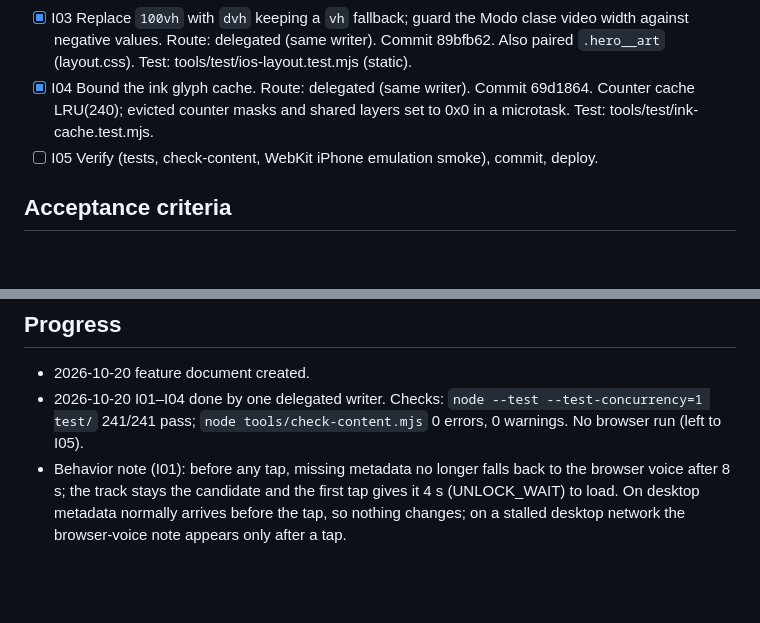
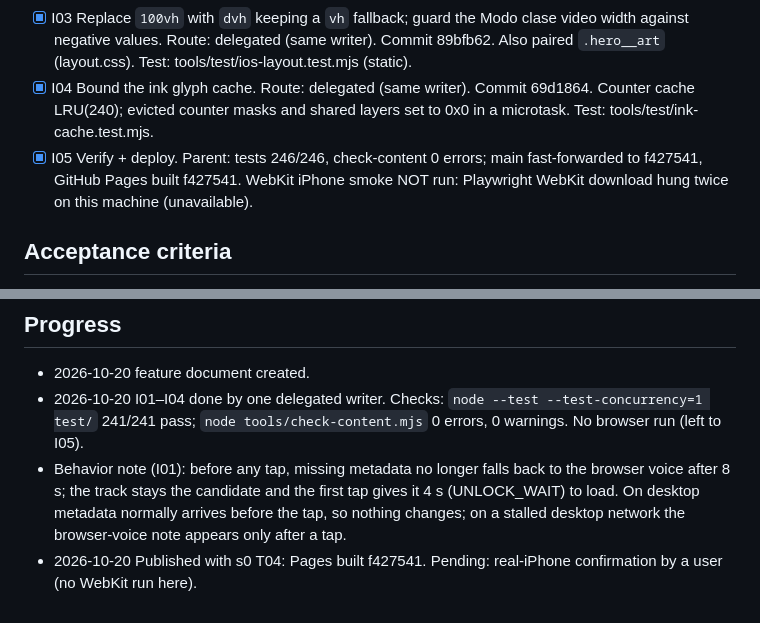
Before and after one commit to CarlosAndres12/estado-ia-2026, a Markdown page: odd/tasks/ios-safari-fixes.md, 2 parts joined by grey strips. Rendered like a GitHub page; blank space fills up the shorter version.

Commit message:
docs(odd): record iOS fixes and timeline fichas publish

```diff
--- a/odd/tasks/ios-safari-fixes.md
+++ b/odd/tasks/ios-safari-fixes.md
@@ -23,7 +23,7 @@ iPhone users get videos with long delays and no sound, a dead button and clipped
 - [x] I02 Fullscreen fallback: pseudo-fullscreen (fixed, full viewport) when the Fullscreen API is unavailable. Route: delegated (same writer). Commit 76a621b. Test: tools/test/ios-layout.test.mjs (static).
 - [x] I03 Replace `100vh` with `dvh` keeping a `vh` fallback; guard the Modo clase video width against negative values. Route: delegated (same writer). Commit 89bfb62. Also paired `.hero__art` (layout.css). Test: tools/test/ios-layout.test.mjs (static).
 - [x] I04 Bound the ink glyph cache. Route: delegated (same writer). Commit 69d1864. Counter cache LRU(240); evicted counter masks and shared layers set to 0x0 in a microtask. Test: tools/test/ink-cache.test.mjs.
-- [ ] I05 Verify (tests, check-content, WebKit iPhone emulation smoke), commit, deploy.
+- [x] I05 Verify + deploy. Parent: tests 246/246, check-content 0 errors; main fast-forwarded to f427541, GitHub Pages built f427541. WebKit iPhone smoke NOT run: Playwright WebKit download hung twice on this machine (unavailable).
 
 ## Acceptance criteria
 - Play starts immediately on WebKit iPhone emulation without the 8 s stall; no console errors.
@@ -34,3 +34,4 @@ iPhone users get videos with long delays and no sound, a dead button and clipped
 - 2026-10-20 feature document created.
 - 2026-10-20 I01–I04 done by one delegated writer. Checks: `node --test --test-concurrency=1 test/` 241/241 pass; `node tools/check-content.mjs` 0 errors, 0 warnings. No browser run (left to I05).
 - Behavior note (I01): before any tap, missing metadata no longer falls back to the browser voice after 8 s; the track stays the candidate and the first tap gives it 4 s (UNLOCK_WAIT) to load. On desktop metadata normally arrives before the tap, so nothing changes; on a stalled desktop network the browser-voice note appears only after a tap.
+- 2026-10-20 Published with s0 T04: Pages built f427541. Pending: real-iPhone confirmation by a user (no WebKit run here).
```
Also changed, not shown: odd/tasks/sesion-0-linea-tiempo.md (+1 -0 lines).
